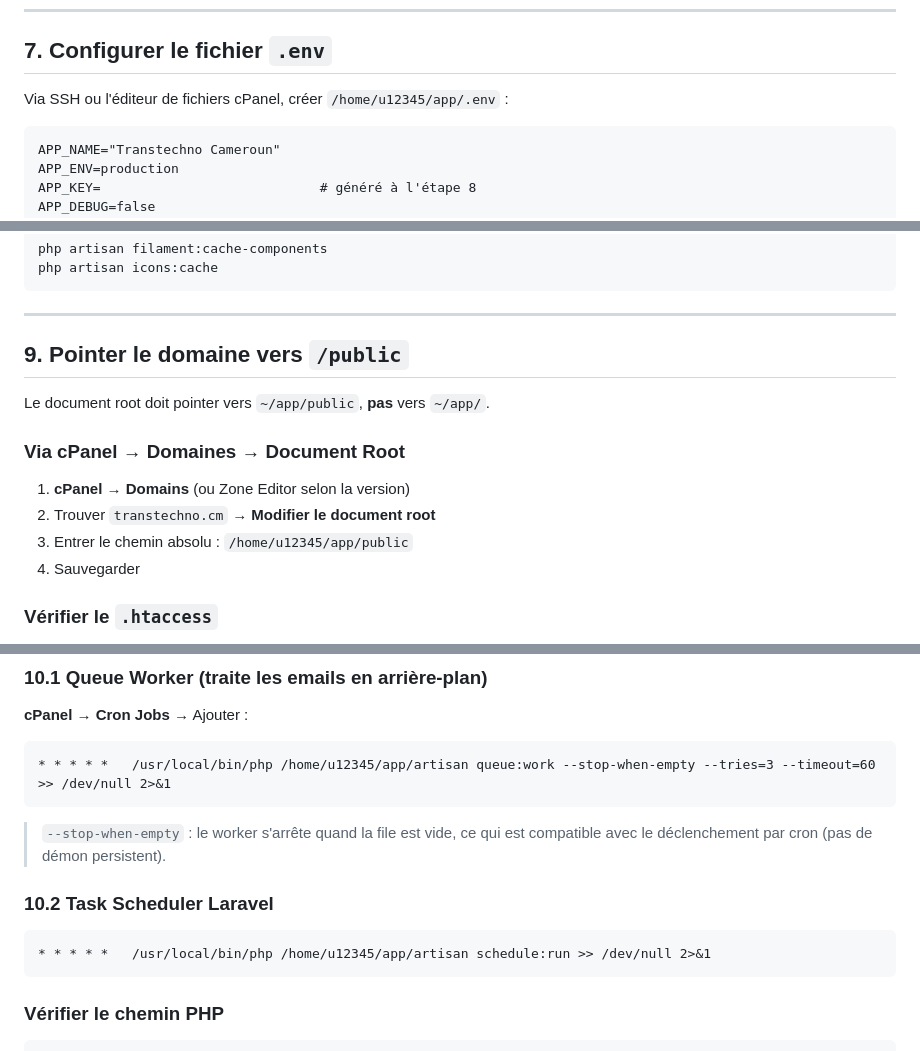
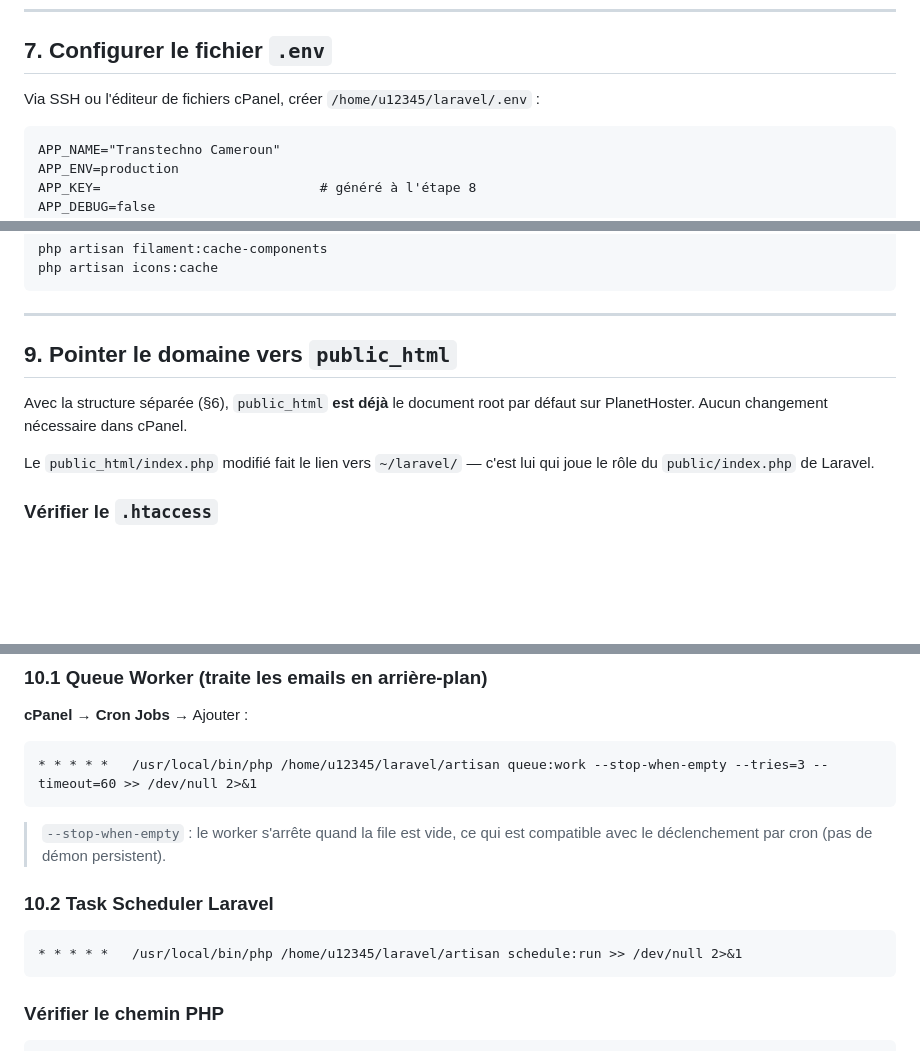
Before and after one commit to BelCodeur2005/transtechno-cmr-website, a Markdown page: DEPLOY.md, 3 parts joined by grey strips. GitHub-like rendering; blank space fills up the shorter version.

````diff
--- a/DEPLOY.md
+++ b/DEPLOY.md
@@ -162,7 +218,7 @@ git clone https://github.com/votre-org/transtechno.git .
 
 ## 7. Configurer le fichier `.env`
 
-Via SSH ou l'éditeur de fichiers cPanel, créer `/home/u12345/app/.env` :
+Via SSH ou l'éditeur de fichiers cPanel, créer `/home/u12345/laravel/.env` :
 
 ```dotenv
 APP_NAME="Transtechno Cameroun"
@@ -307,16 +363,11 @@ php artisan icons:cache
 
 ---
 
-## 9. Pointer le domaine vers `/public`
+## 9. Pointer le domaine vers `public_html`
 
-Le document root doit pointer vers `~/app/public`, **pas** vers `~/app/`.
+Avec la structure séparée (§6), `public_html` **est déjà** le document root par défaut sur PlanetHoster. Aucun changement nécessaire dans cPanel.
 
-### Via cPanel → Domaines → Document Root
-
-1. **cPanel → Domains** (ou Zone Editor selon la version)
-2. Trouver `transtechno.cm` → **Modifier le document root**
-3. Entrer le chemin absolu : `/home/u12345/app/public`
-4. Sauvegarder
+Le `public_html/index.php` modifié fait le lien vers `~/laravel/` — c'est lui qui joue le rôle du `public/index.php` de Laravel.
 
 ### Vérifier le `.htaccess`
 
@@ -344,7 +395,7 @@ RewriteRule ^ index.php [L]
 **cPanel → Cron Jobs** → Ajouter :
 
 ```
-* * * * *   /usr/local/bin/php /home/u12345/app/artisan queue:work --stop-when-empty --tries=3 --timeout=60 >> /dev/null 2>&1
+* * * * *   /usr/local/bin/php /home/u12345/laravel/artisan queue:work --stop-when-empty --tries=3 --timeout=60 >> /dev/null 2>&1
 ```
 
 > `--stop-when-empty` : le worker s'arrête quand la file est vide, ce qui est compatible avec le déclenchement par cron (pas de démon persistent).
@@ -352,7 +403,7 @@ RewriteRule ^ index.php [L]
 ### 10.2 Task Scheduler Laravel
 
 ```
-* * * * *   /usr/local/bin/php /home/u12345/app/artisan schedule:run >> /dev/null 2>&1
+* * * * *   /usr/local/bin/php /home/u12345/laravel/artisan schedule:run >> /dev/null 2>&1
 ```
 
 ### Vérifier le chemin PHP
````
Also changed, not shown: other parts of DEPLOY.md (+75 -19 lines).
